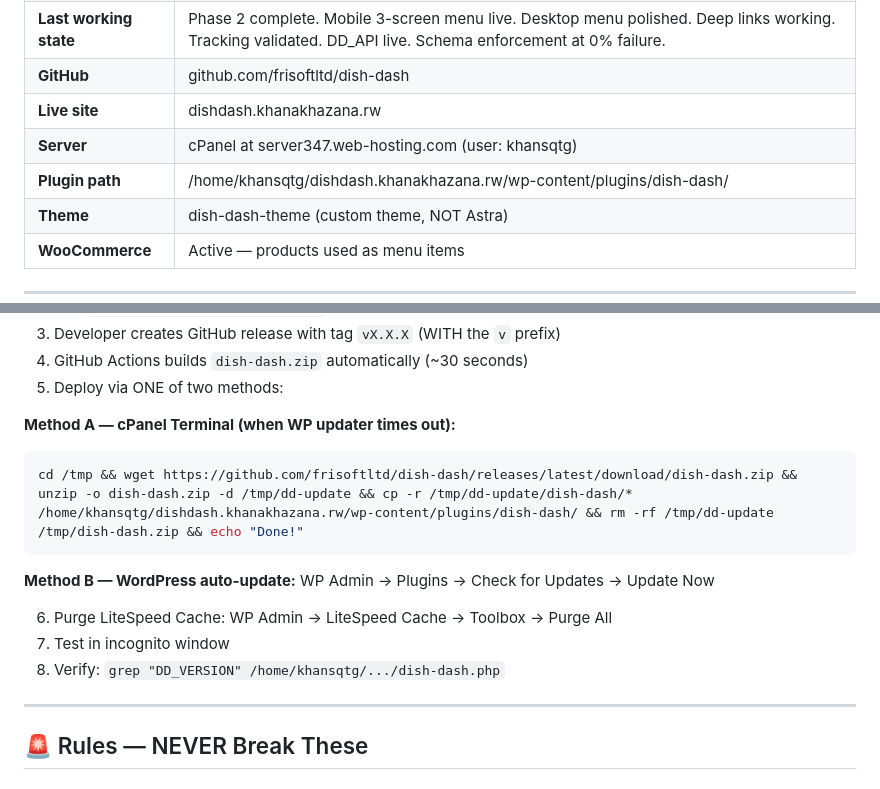
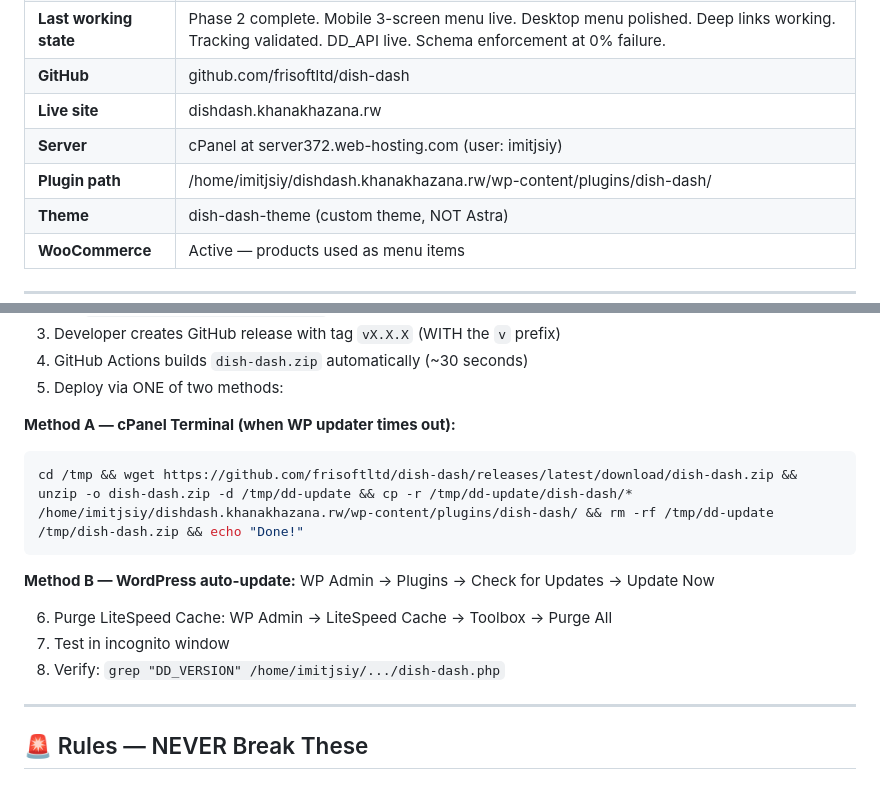
Before and after one commit to frisoftltd/dish-dash, a Markdown page: CLAUDE.md, 2 parts joined by grey strips. Drawn GitHub-style.

Commit message:
Update server path to imitjsiy (server372)

````diff
--- a/CLAUDE.md
+++ b/CLAUDE.md
@@ -63,8 +63,8 @@ WooCommerce (payment processing)
 | **Last working state** | Phase 2 complete. Mobile 3-screen menu live. Desktop menu polished. Deep links working. Tracking validated. DD_API live. Schema enforcement at 0% failure. |
 | **GitHub** | github.com/frisoftltd/dish-dash |
 | **Live site** | dishdash.khanakhazana.rw |
-| **Server** | cPanel at server347.web-hosting.com (user: khansqtg) |
-| **Plugin path** | /home/khansqtg/dishdash.khanakhazana.rw/wp-content/plugins/dish-dash/ |
+| **Server** | cPanel at server372.web-hosting.com (user: imitjsiy) |
+| **Plugin path** | /home/imitjsiy/dishdash.khanakhazana.rw/wp-content/plugins/dish-dash/ |
 | **Theme** | dish-dash-theme (custom theme, NOT Astra) |
 | **WooCommerce** | Active — products used as menu items |
 
@@ -120,7 +120,7 @@ WooCommerce (payment processing)
 
 **Method A — cPanel Terminal (when WP updater times out):**
 ```bash
-cd /tmp && wget https://github.com/frisoftltd/dish-dash/releases/latest/download/dish-dash.zip && unzip -o dish-dash.zip -d /tmp/dd-update && cp -r /tmp/dd-update/dish-dash/* /home/khansqtg/dishdash.khanakhazana.rw/wp-content/plugins/dish-dash/ && rm -rf /tmp/dd-update /tmp/dish-dash.zip && echo "Done!"
+cd /tmp && wget https://github.com/frisoftltd/dish-dash/releases/latest/download/dish-dash.zip && unzip -o dish-dash.zip -d /tmp/dd-update && cp -r /tmp/dd-update/dish-dash/* /home/imitjsiy/dishdash.khanakhazana.rw/wp-content/plugins/dish-dash/ && rm -rf /tmp/dd-update /tmp/dish-dash.zip && echo "Done!"
 ```
 
 **Method B — WordPress auto-update:**
@@ -128,7 +128,7 @@ WP Admin → Plugins → Check for Updates → Update Now
 
 6. Purge LiteSpeed Cache: WP Admin → LiteSpeed Cache → Toolbox → Purge All
 7. Test in incognito window
-8. Verify: `grep "DD_VERSION" /home/khansqtg/.../dish-dash.php`
+8. Verify: `grep "DD_VERSION" /home/imitjsiy/.../dish-dash.php`
 
 ---
 
````
